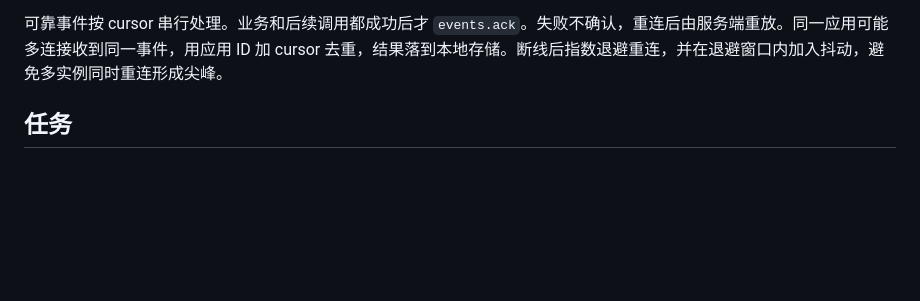
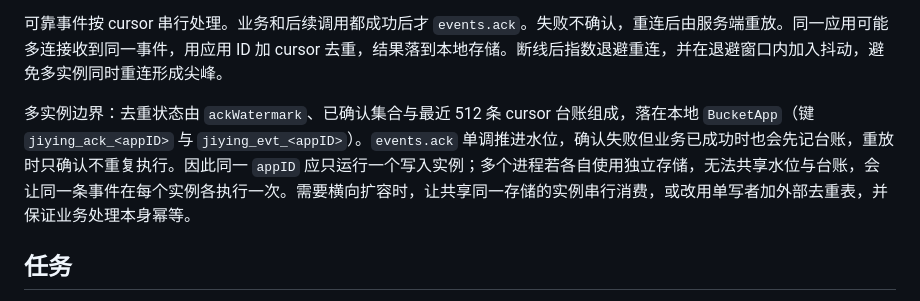
Before and after one commit to 2379278408/jiying-middleware, a Markdown page: docs/jiying-middleware.md, the part around the change. Drawn GitHub-style; blank space fills up the shorter version.

Commit message:
docs(app-channel): 说明多实例 ACK 去重边界
- 记录水位、确认集合与 cursor 台账的本地键与写入时机
- 明确同一 appID 单写者约束及扩容时的幂等要求
Co-authored-by: monkeycode-ai <monkeycode-ai@chaitin.com>
Co-authored-by: monkeycode-ai <monkeycode-ai@chaitin.com>

```diff
--- a/docs/jiying-middleware.md
+++ b/docs/jiying-middleware.md
@@ -34,6 +34,8 @@
 `choice.response_created` 用来放行挂起的任务。`topic.closed` 之后不再往该话题发消息。`conversation.status` 是瞬时状态，不确认、不补发。
 
 可靠事件按 cursor 串行处理。业务和后续调用都成功后才 `events.ack`。失败不确认，重连后由服务端重放。同一应用可能多连接收到同一事件，用应用 ID 加 cursor 去重，结果落到本地存储。断线后指数退避重连，并在退避窗口内加入抖动，避免多实例同时重连形成尖峰。
+
+多实例边界：去重状态由 `ackWatermark`、已确认集合与最近 512 条 cursor 台账组成，落在本地 `BucketApp`（键 `jiying_ack_<appID>` 与 `jiying_evt_<appID>`）。`events.ack` 单调推进水位，确认失败但业务已成功时也会先记台账，重放时只确认不重复执行。因此同一 `appID` 应只运行一个写入实例；多个进程若各自使用独立存储，无法共享水位与台账，会让同一条事件在每个实例各执行一次。需要横向扩容时，让共享同一存储的实例串行消费，或改用单写者加外部去重表，并保证业务处理本身幂等。
 
 ## 任务
 
```
